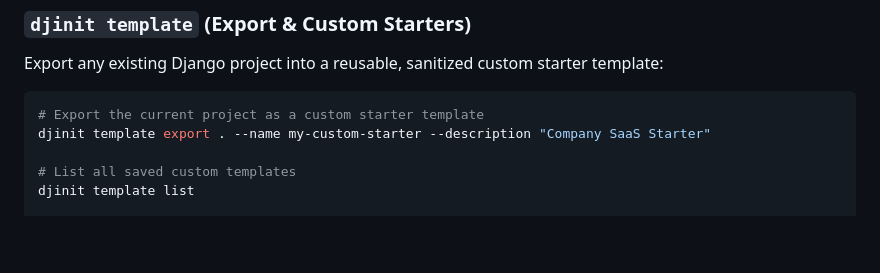
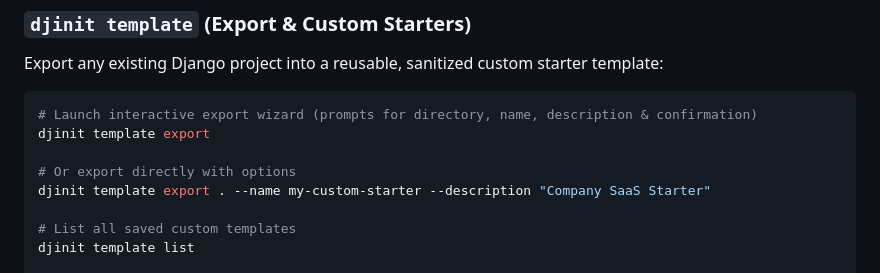
Before and after one commit to S4NKALP/djinit, a Markdown page: README.md, the part around the change. Drawn GitHub-style; blank space fills up the shorter version.

Commit message:
docs(template): update README with interactive export example

````diff
--- a/README.md
+++ b/README.md
@@ -126,7 +126,10 @@ djinit secret --count 5 --length 64
 Export any existing Django project into a reusable, sanitized custom starter template:
 
 ```bash
-# Export the current project as a custom starter template
+# Launch interactive export wizard (prompts for directory, name, description & confirmation)
+djinit template export
+
+# Or export directly with options
 djinit template export . --name my-custom-starter --description "Company SaaS Starter"
 
 # List all saved custom templates
````
